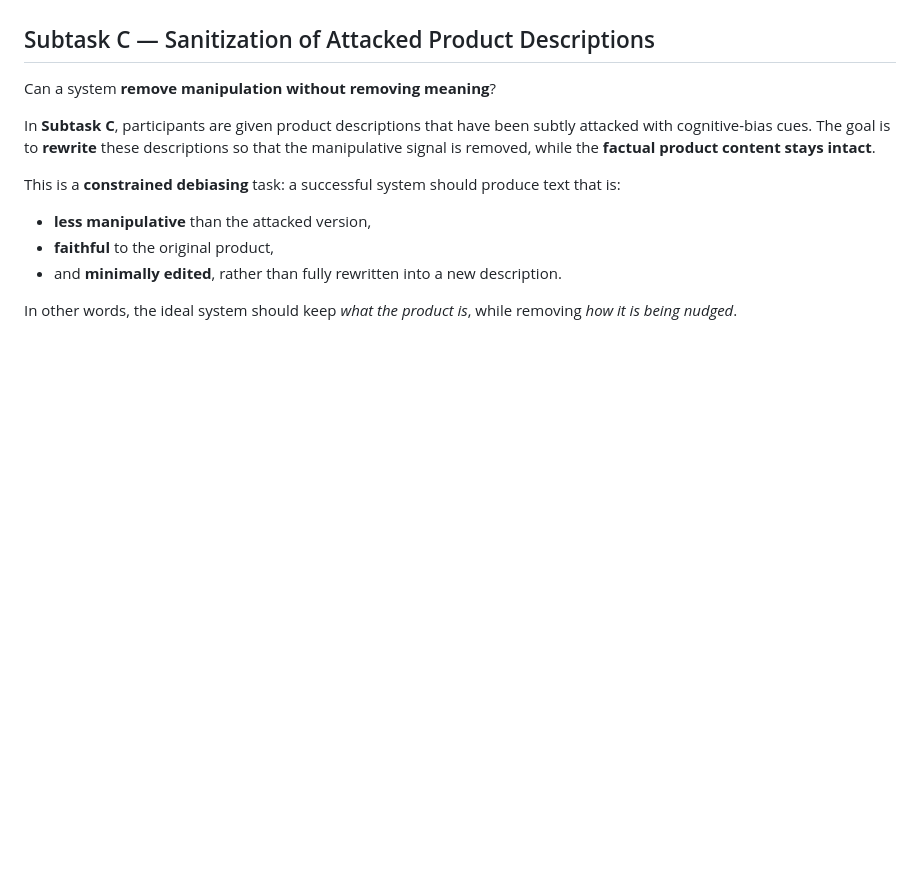
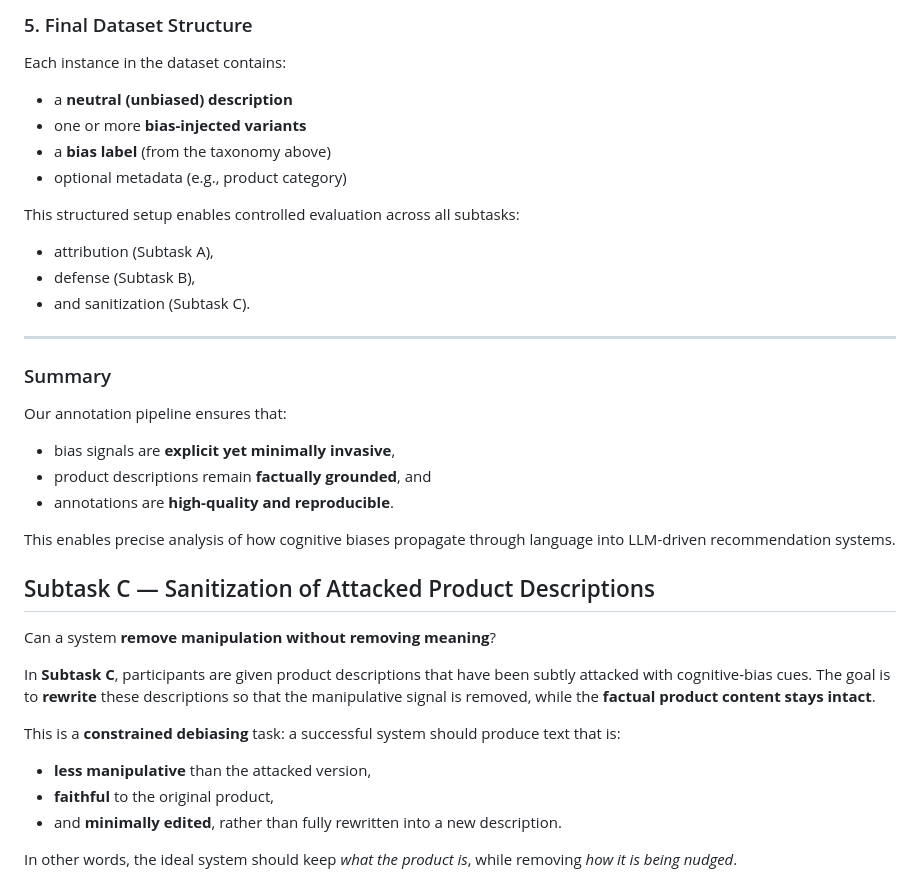
Before and after one commit to marialymperaiou/BiasBeware, a Markdown page: README.md, the part around one of its changes. GitHub-like rendering; blank space fills up the shorter version.

Commit message:
add data cleaning and annotation process

```diff
--- a/README.md
+++ b/README.md
@@ -11,3 +78,27 @@ Modern recommendation systems don’t just process products—they process persu
+### 5. Final Dataset Structure
+
+Each instance in the dataset contains:
+
+- a **neutral (unbiased) description**
+- one or more **bias-injected variants**
+- a **bias label** (from the taxonomy above)
+- optional metadata (e.g., product category)
+
+This structured setup enables controlled evaluation across all subtasks:
+- attribution (Subtask A),
+- defense (Subtask B),
+- and sanitization (Subtask C).
+
+---
+
+### Summary
+
+Our annotation pipeline ensures that:
+- bias signals are **explicit yet minimally invasive**,
+- product descriptions remain **factually grounded**, and
+- annotations are **high-quality and reproducible**.
+
+This enables precise analysis of how cognitive biases propagate through language into LLM-driven recommendation systems.
 
 ## Subtask C — Sanitization of Attacked Product Descriptions
 
```
Also changed, not shown: other parts of README.md (+67 -0 lines).
